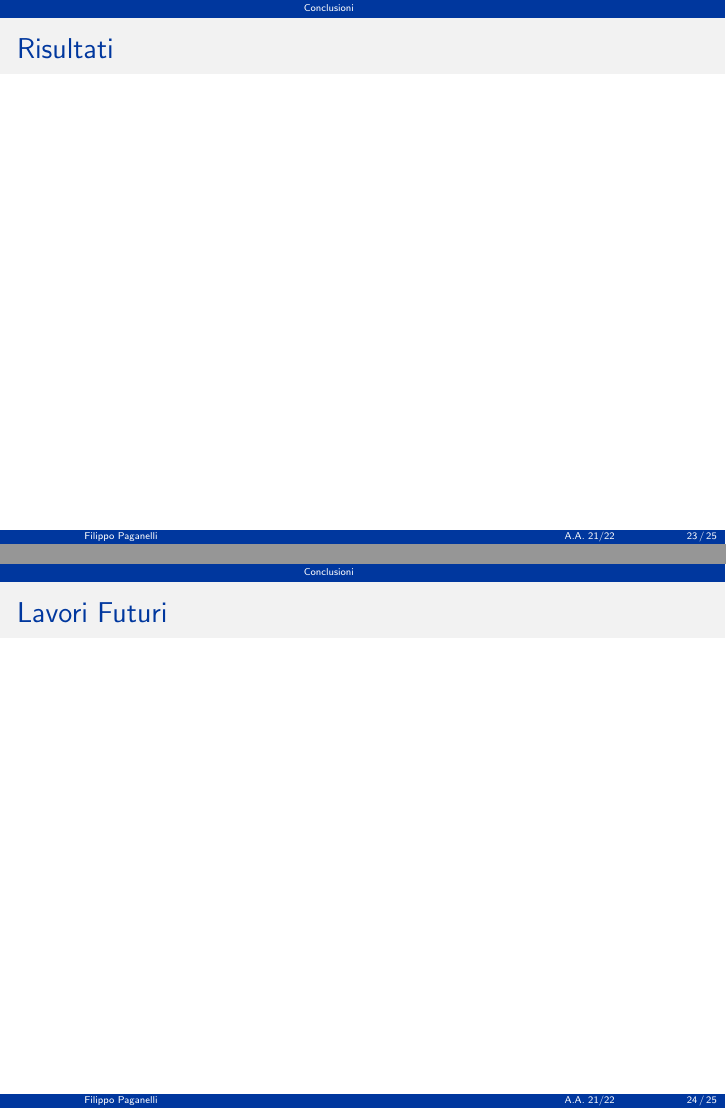
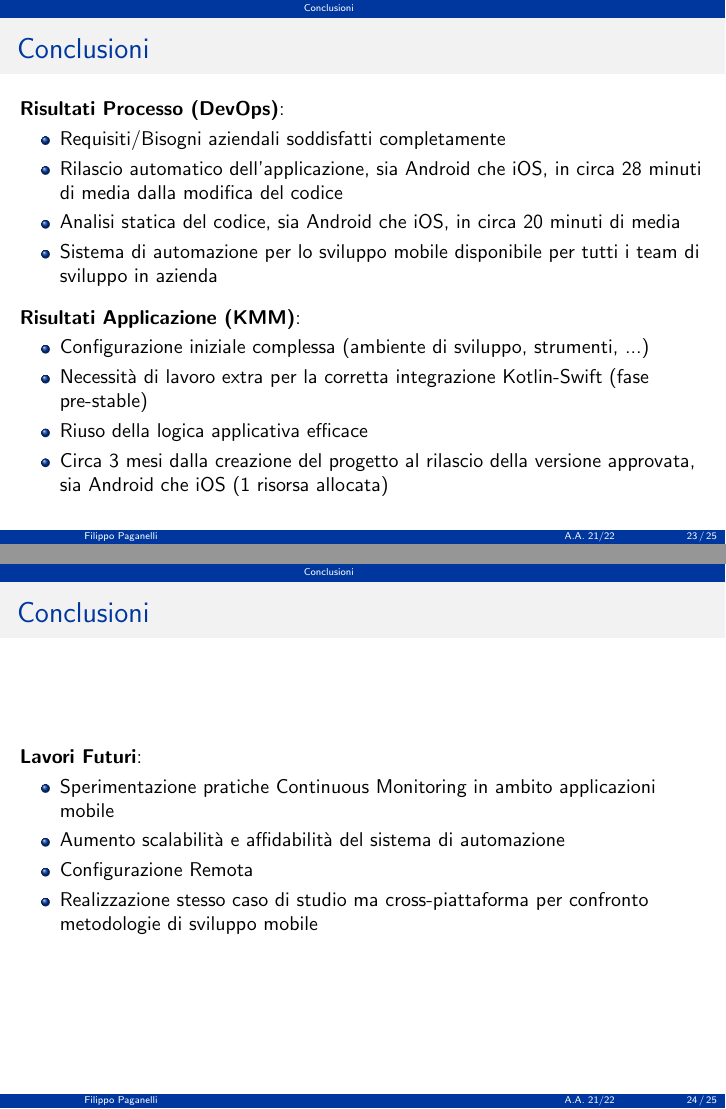
Before and after one commit to paganellif/tesi-slides-paganelli, LaTeX slides (main.tex, which reads sections/conclusioni.tex): pages 23 and 24 of 25, joined at a grey line. Compiled offline with pdfLaTeX.

Commit message:
Updates from Overleaf

```diff
--- a/sections/conclusioni.tex
+++ b/sections/conclusioni.tex
@@ -2,10 +2,30 @@
 
 \section{Conclusioni}
 
-\begin{frame}{Risultati}
-
+\begin{frame}{Conclusioni}
+    \textbf{Risultati Processo (DevOps)}:
+    \begin{itemize}
+        \item Requisiti/Bisogni aziendali soddisfatti completamente
+        \item Rilascio automatico dell'applicazione, sia Android che iOS, in circa 28 minuti di media dalla modifica del codice
+        \item Analisi statica del codice, sia Android che iOS, in circa 20 minuti di media
+        \item Sistema di automazione per lo sviluppo mobile disponibile per tutti i team di sviluppo in azienda
+    \end{itemize}
+    \vspace{2mm}
+    \textbf{Risultati Applicazione (KMM)}:
+    \begin{itemize}
+        \item Configurazione iniziale complessa (ambiente di sviluppo, strumenti, ...)
+        \item Necessità di lavoro extra per la corretta integrazione Kotlin-Swift (fase pre-stable)
+        \item Riuso della logica applicativa efficace
+        \item Circa 3 mesi dalla creazione del progetto al rilascio della versione approvata, sia Android che iOS (1 risorsa allocata)
+    \end{itemize}
 \end{frame}
 
-\begin{frame}{Lavori Futuri}
-
+\begin{frame}{Conclusioni}
+    \textbf{Lavori Futuri}:
+    \begin{itemize}
+        \item Sperimentazione pratiche Continuous Monitoring in ambito applicazioni mobile
+        \item Aumento scalabilità e affidabilità del sistema di automazione
+        \item Configurazione Remota
+        \item Realizzazione stesso caso di studio ma cross-piattaforma per confronto metodologie di sviluppo mobile
+    \end{itemize}
 \end{frame}
```
